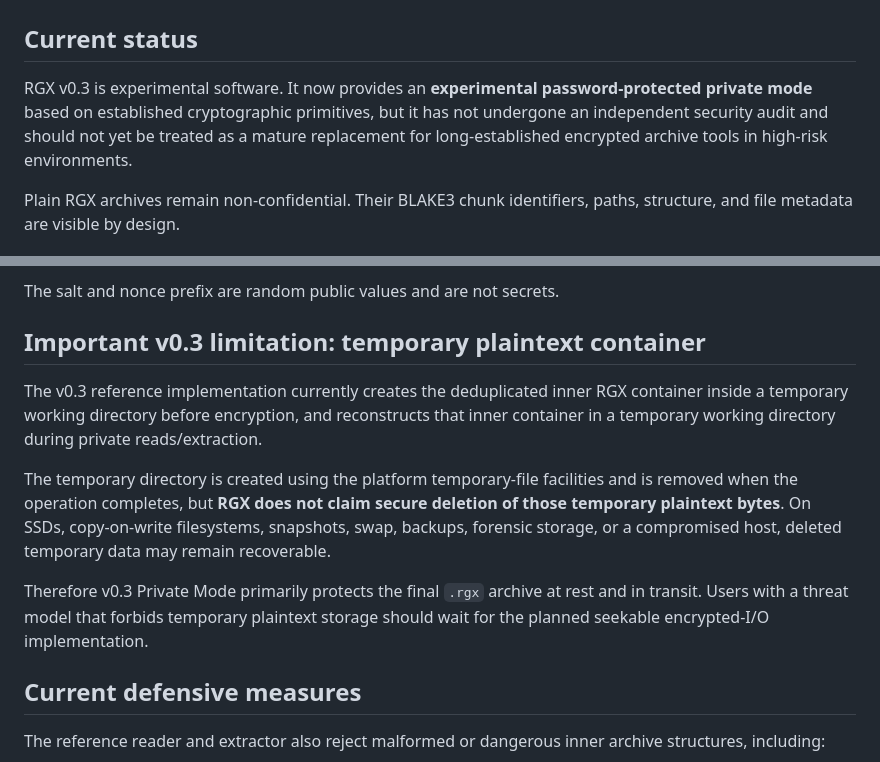
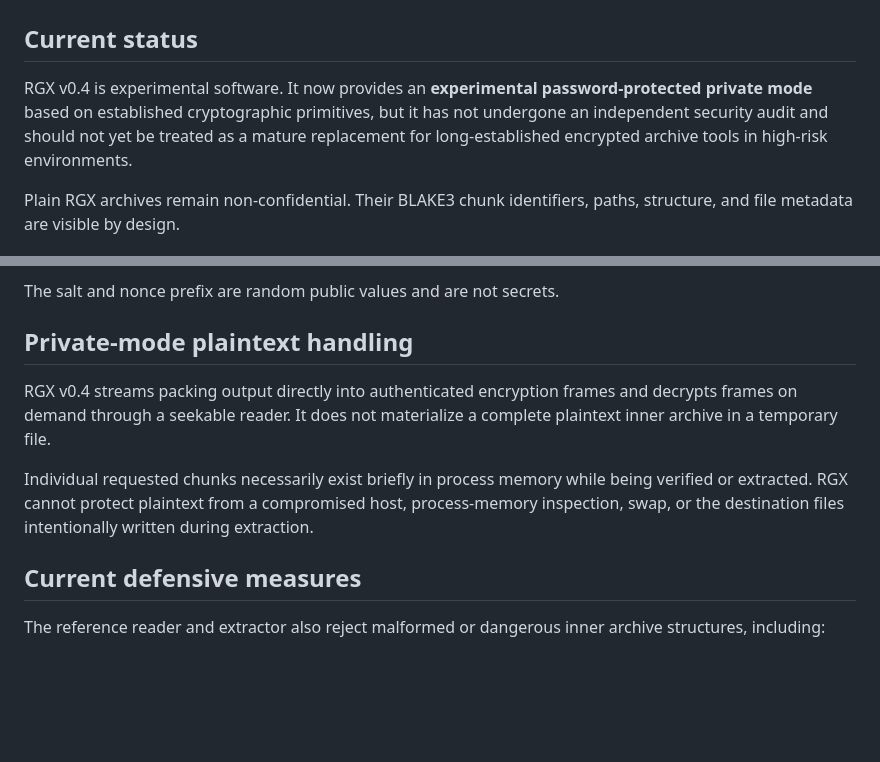
Before and after one commit to 0xRech/.rgx, a Markdown page: SECURITY.md, 2 parts joined by grey strips. Drawn GitHub-style; blank space fills up the shorter version.

Commit message:
feat: complete RGX v0.4 selective access

```diff
--- a/SECURITY.md
+++ b/SECURITY.md
@@ -2,7 +2,7 @@
 
 ## Current status
 
-RGX v0.3 is experimental software. It now provides an **experimental password-protected private mode** based on established cryptographic primitives, but it has not undergone an independent security audit and should not yet be treated as a mature replacement for long-established encrypted archive tools in high-risk environments.
+RGX v0.4 is experimental software. It now provides an **experimental password-protected private mode** based on established cryptographic primitives, but it has not undergone an independent security audit and should not yet be treated as a mature replacement for long-established encrypted archive tools in high-risk environments.
 
 Plain RGX archives remain non-confidential. Their BLAKE3 chunk identifiers, paths, structure, and file metadata are visible by design.
 
@@ -62,13 +62,11 @@ Private Mode hides the inner RGX structure, but the outer envelope necessarily e
 
 The salt and nonce prefix are random public values and are not secrets.
 
-## Important v0.3 limitation: temporary plaintext container
+## Private-mode plaintext handling
 
-The v0.3 reference implementation currently creates the deduplicated inner RGX container inside a temporary working directory before encryption, and reconstructs that inner container in a temporary working directory during private reads/extraction.
+RGX v0.4 streams packing output directly into authenticated encryption frames and decrypts frames on demand through a seekable reader. It does not materialize a complete plaintext inner archive in a temporary file.
 
-The temporary directory is created using the platform temporary-file facilities and is removed when the operation completes, but **RGX does not claim secure deletion of those temporary plaintext bytes**. On SSDs, copy-on-write filesystems, snapshots, swap, backups, forensic storage, or a compromised host, deleted temporary data may remain recoverable.
-
-Therefore v0.3 Private Mode primarily protects the final `.rgx` archive at rest and in transit. Users with a threat model that forbids temporary plaintext storage should wait for the planned seekable encrypted-I/O implementation.
+Individual requested chunks necessarily exist briefly in process memory while being verified or extracted. RGX cannot protect plaintext from a compromised host, process-memory inspection, swap, or the destination files intentionally written during extraction.
 
 ## Current defensive measures
 
```
